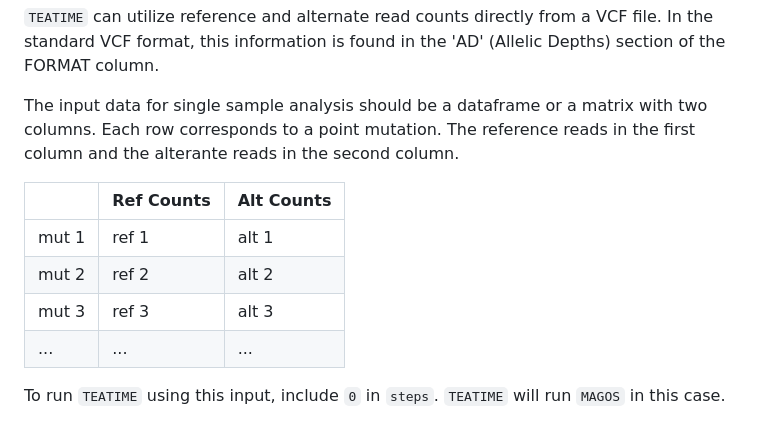
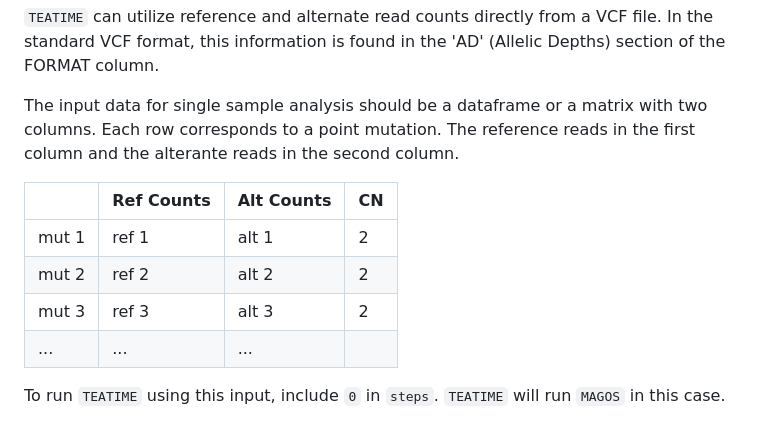
Before and after one commit to liliulab/TEATIME, a Markdown page: README.md, the part around the change. GitHub-like rendering.

```diff
--- a/README.md
+++ b/README.md
@@ -21,11 +21,11 @@ Option 1: Reference and Alternate Read Counts from VCF
 
 The input data for single sample analysis should be a dataframe or a matrix with two columns. Each row corresponds to a point mutation. The reference reads in the first column and the alterante reads in the second column.
 
-| | Ref Counts | Alt Counts|
-|----|---------|--------|
-|mut 1  | ref 1      | alt 1     |
-|mut 2 | ref 2      | alt 2     |
-|mut 3 | ref 3      | alt 3     |
+| | Ref Counts | Alt Counts| CN |
+|----|---------|--------|--------|
+|mut 1  | ref 1      | alt 1     | 2 |
+|mut 2 | ref 2      | alt 2     | 2 |
+|mut 3 | ref 3      | alt 3     | 2 |
 |...|...|...|
 
 
```
